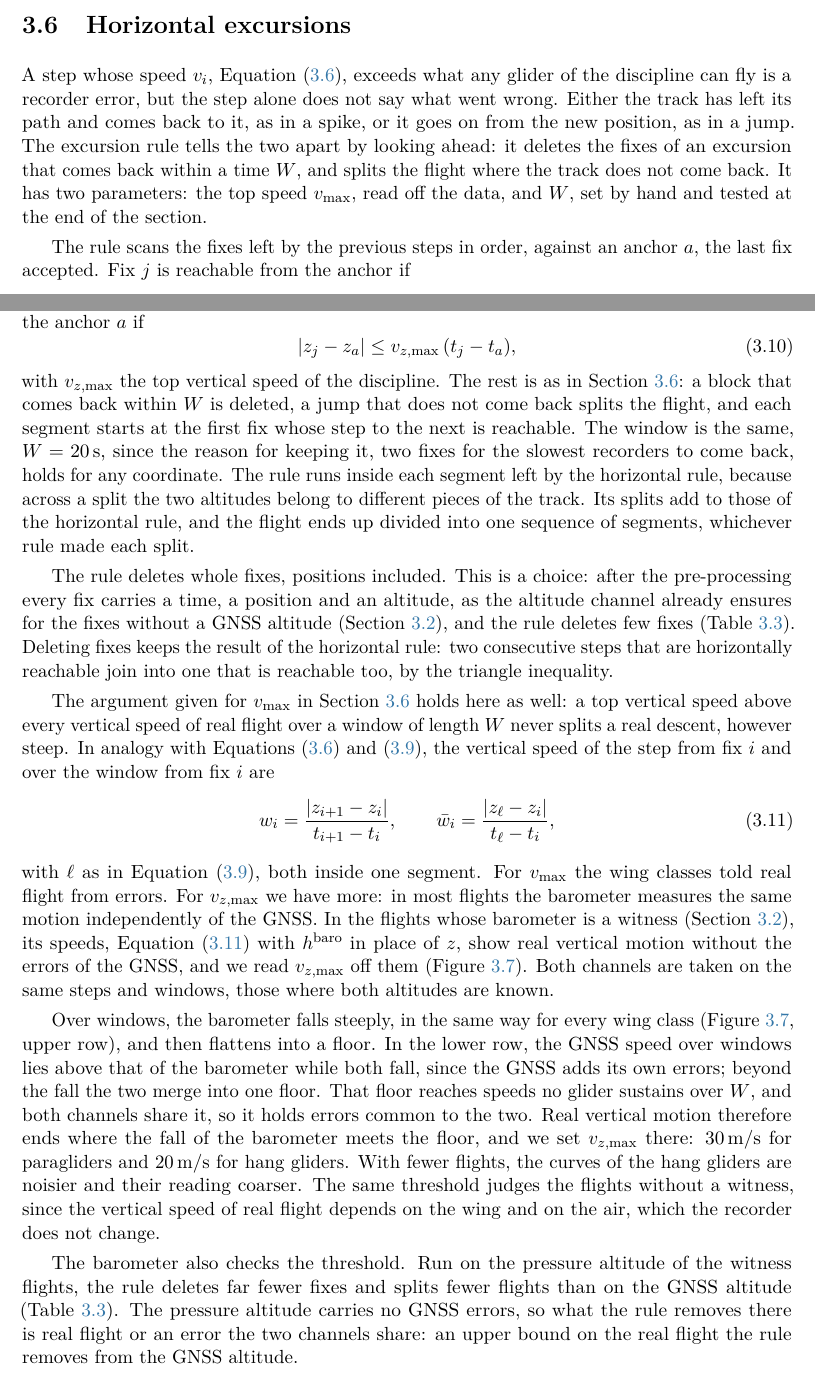
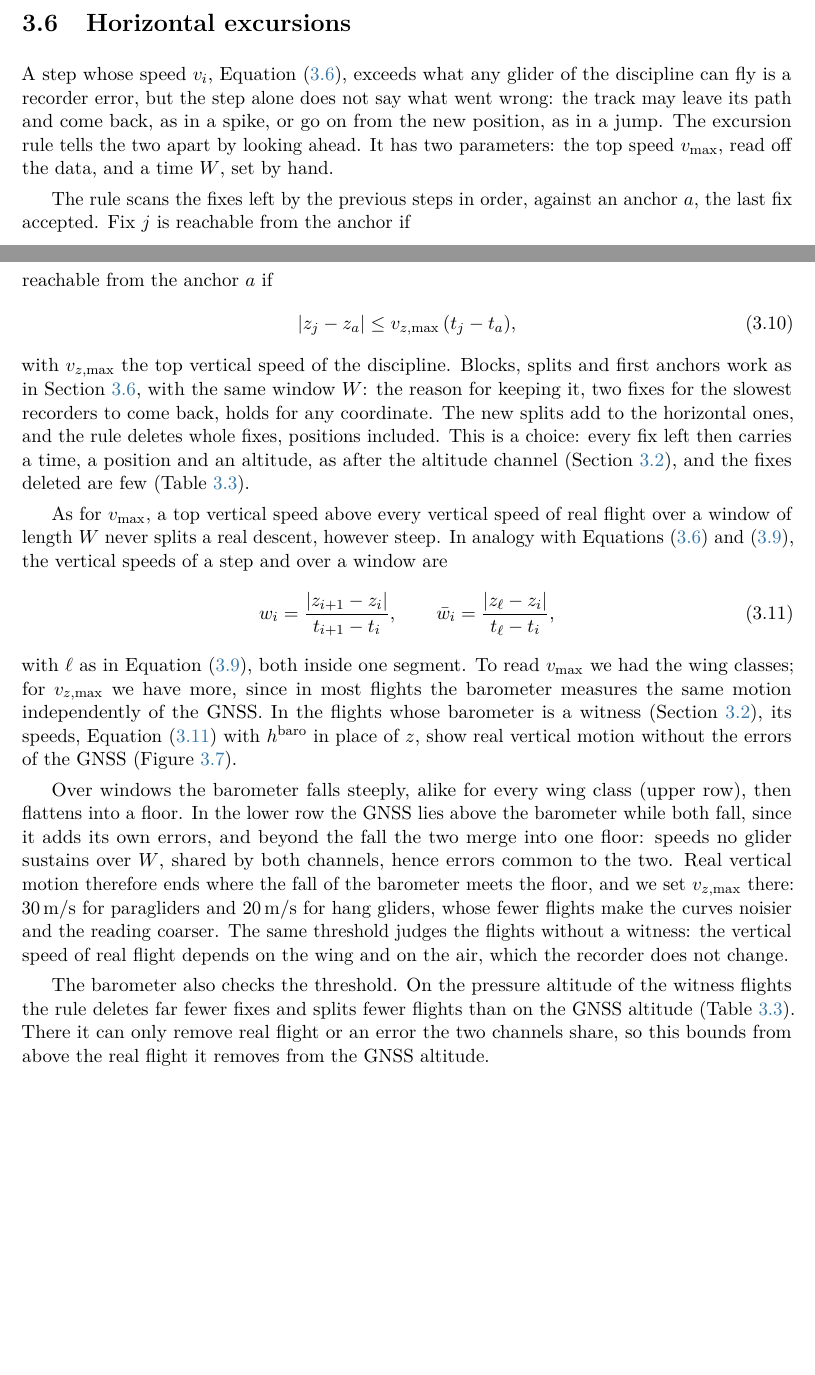
Before and after one commit to matteodisante/xc-dynamics, a LaTeX thesis (thesis/main.tex, which reads thesis/chapters/preprocessing.tex): two parts of pages 11 and 16 of 18, joined at a grey line, cut so that both start at the same text, the shorter picture padded with empty space. Compiled offline with pdfLaTeX.

Commit message:
Shorten the two excursion sections without losing a point
Each idea is now said once: the opening gives the problem and the parameters,
the scan says how blocks are deleted or split, the window argument and the
reading of the top speed run as one line of reasoning, and the paragraph on
W keeps its four points in fewer words. The vertical section drops two
details the reader does not need.

Co-Authored-By: Claude Opus 5.5 <noreply@anthropic.com>

```diff
--- a/thesis/chapters/preprocessing.tex
+++ b/thesis/chapters/preprocessing.tex
@@ -239,12 +239,10 @@ and~2. Flights of any other class are not shown.}
 \label{sec:excursions}
 
 A step whose speed $v_i$, Equation~\eqref{eq:step-speed}, exceeds what any glider of the
-discipline can fly is a recorder error, but the step alone does not say what went wrong.
-Either the track has left its path and comes back to it, as in a spike, or it goes on
-from the new position, as in a jump. The excursion rule tells the two apart by looking
-ahead: it deletes the fixes of an excursion that comes back within a time $W$, and splits
-the flight where the track does not come back. It has two parameters: the top speed
-$v_{\max}$, read off the data, and $W$, set by hand and tested at the end of the section.
+discipline can fly is a recorder error, but the step alone does not say what went wrong:
+the track may leave its path and come back, as in a spike, or go on from the new
+position, as in a jump. The excursion rule tells the two apart by looking ahead. It has
+two parameters: the top speed $v_{\max}$, read off the data, and a time $W$, set by hand.
 
 The rule scans the fixes left by the previous steps in order, against an anchor $a$, the
 last fix accepted. Fix $j$ is reachable from the anchor if
@@ -374,6 +357,3 @@ that it deletes.}
 \label{sec:vertical}
 
 The GNSS altitude has errors of its own: it can spike or jump while the position follows
-the track. The rule of Section~\ref{sec:excursions} cannot see them, since it judges
-positions only, so the same rule runs a second time, on the altitude $z$. In analogy with
-Equation~\eqref{eq:reachable}, fix $j$ is reachable from the anchor $a$ if
@@ -380,63 +363,49 @@ Equation~\eqref{eq:reachable}, fix $j$ is reachable from the anchor $a$ if
+with Equation~\eqref{eq:reachable}, fix $j$ is reachable from the anchor $a$ if
 \begin{equation}
   |z_j-z_a|\leq v_{z,\max}\,(t_j-t_a),
   \label{eq:reachable-vertical}
 \end{equation}
-with $v_{z,\max}$ the top vertical speed of the discipline. The rest is as in
-Section~\ref{sec:excursions}: a block that comes back within $W$ is deleted, a jump that
-does not come back splits the flight, and each segment starts at the first fix whose step
-to the next is reachable. The window is the same, $W=\SI{\cfgExcursionWindowS}{\second}$,
-since the reason for keeping it, two fixes for the slowest recorders to come back, holds
-for any coordinate. The rule runs inside each segment left by the horizontal rule,
-because across a split the two altitudes belong to different pieces of the track. Its
-splits add to those of the horizontal rule, and the flight ends up divided into one
-sequence of segments, whichever rule made each split.
+with $v_{z,\max}$ the top vertical speed of the discipline. Blocks, splits and first
+anchors work as in Section~\ref{sec:excursions}, with the same window $W$: the reason for
+keeping it, two fixes for the slowest recorders to come back, holds for any coordinate.
+The new splits add to the horizontal ones, and the rule deletes whole fixes, positions
+included. This is a choice: every fix left then carries a time, a position and an
+altitude, as after the altitude channel (Section~\ref{sec:altchannel}), and the fixes
+deleted are few (Table~\ref{tab:vertical-excursions}).
 
-The rule deletes whole fixes, positions included. This is a choice: after the
-pre-processing every fix carries a time, a position and an altitude, as the altitude
-channel already ensures for the fixes without a GNSS altitude
-(Section~\ref{sec:altchannel}), and the rule deletes few fixes
-(Table~\ref{tab:vertical-excursions}). Deleting fixes keeps the result of the horizontal
-rule: two consecutive steps that are horizontally reachable join into one that is
-reachable too, by the triangle inequality.
-
-The argument given for $v_{\max}$ in Section~\ref{sec:excursions} holds here as well: a
-top vertical speed above every vertical speed of real flight over a window of length $W$
-never splits a real descent, however steep. In analogy with
-Equations~\eqref{eq:step-speed} and~\eqref{eq:window-speed}, the vertical speed of the
-step from fix $i$ and over the window from fix $i$ are
+As for $v_{\max}$, a top vertical speed above every vertical speed of real flight over a
+window of length $W$ never splits a real descent, however steep. In analogy with
+Equations~\eqref{eq:step-speed} and~\eqref{eq:window-speed}, the vertical speeds of a
+step and over a window are
 \begin{equation}
   w_i=\frac{|z_{i+1}-z_i|}{t_{i+1}-t_i},
   \qquad
   \bar w_i=\frac{|z_\ell-z_i|}{t_\ell-t_i},
   \label{eq:vertical-speed}
 \end{equation}
-with $\ell$ as in Equation~\eqref{eq:window-speed}, both inside one segment. For
-$v_{\max}$ the wing classes told real flight from errors. For $v_{z,\max}$ we have more:
-in most flights the barometer measures the same motion independently of the GNSS. In the
-flights whose barometer is a witness (Section~\ref{sec:altchannel}), its speeds,
+with $\ell$ as in Equation~\eqref{eq:window-speed}, both inside one segment. To read
+$v_{\max}$ we had the wing classes; for $v_{z,\max}$ we have more, since in most flights
+the barometer measures the same motion independently of the GNSS. In the flights whose
+barometer is a witness (Section~\ref{sec:altchannel}), its speeds,
 Equation~\eqref{eq:vertical-speed} with $h^{\mathrm{baro}}$ in place of $z$, show real
-vertical motion without the errors of the GNSS, and we read $v_{z,\max}$ off them
-(Figure~\ref{fig:vertical-speed}). Both channels are taken on the same steps and windows,
-those where both altitudes are known.
+vertical motion without the errors of the GNSS (Figure~\ref{fig:vertical-speed}).
 
-Over windows, the barometer falls steeply, in the same way for every wing class
-(Figure~\ref{fig:vertical-speed}, upper row), and then flattens into a floor. In the lower
-row, the GNSS speed over windows lies above that of the barometer while both fall, since
-the GNSS adds its own errors; beyond the fall the two merge into one floor. That floor
-reaches speeds no glider sustains over $W$, and both channels share it, so it holds
-errors common to the two. Real vertical motion therefore ends where the fall of the
-barometer meets the floor, and we set $v_{z,\max}$ there:
-\SI[per-mode=symbol]{\cfgVerticalMaxMsPara}{\metre\per\second} for paragliders and
-\SI[per-mode=symbol]{\cfgVerticalMaxMsHang}{\metre\per\second} for hang gliders. With
-fewer flights, the curves of the hang gliders are noisier and their reading coarser. The
-same threshold judges the flights without a witness, since the vertical speed of real
-flight depends on the wing and on the air, which the recorder does not change.
+Over windows the barometer falls steeply, alike for every wing class (upper row), then
+flattens into a floor. In the lower row the GNSS lies above the barometer while both fall,
+since it adds its own errors, and beyond the fall the two merge into one floor: speeds no
+glider sustains over $W$, shared by both channels, hence errors common to the two. Real
+vertical motion therefore ends where the fall of the barometer meets the floor, and we set
+$v_{z,\max}$ there: \SI[per-mode=symbol]{\cfgVerticalMaxMsPara}{\metre\per\second} for
+paragliders and \SI[per-mode=symbol]{\cfgVerticalMaxMsHang}{\metre\per\second} for hang
+gliders, whose fewer flights make the curves noisier and the reading coarser. The same
+threshold judges the flights without a witness: the vertical speed of real flight depends
+on the wing and on the air, which the recorder does not change.
 
-The barometer also checks the threshold. Run on the pressure altitude of the witness
-flights, the rule deletes far fewer fixes and splits fewer flights than on the GNSS
-altitude (Table~\ref{tab:vertical-excursions}). The pressure altitude carries no GNSS
-errors, so what the rule removes there is real flight or an error the two channels
-share: an upper bound on the real flight the rule removes from the GNSS altitude.
+The barometer also checks the threshold. On the pressure altitude of the witness flights
+the rule deletes far fewer fixes and splits fewer flights than on the GNSS altitude
+(Table~\ref{tab:vertical-excursions}). There it can only remove real flight or an error
+the two channels share, so this bounds from above the real flight it removes from the
+GNSS altitude.
 
 \begin{figure}[htbp]
 \centering
```
Also changed, not shown: thesis/chapters/preprocessing.tex (122 more changed lines).
